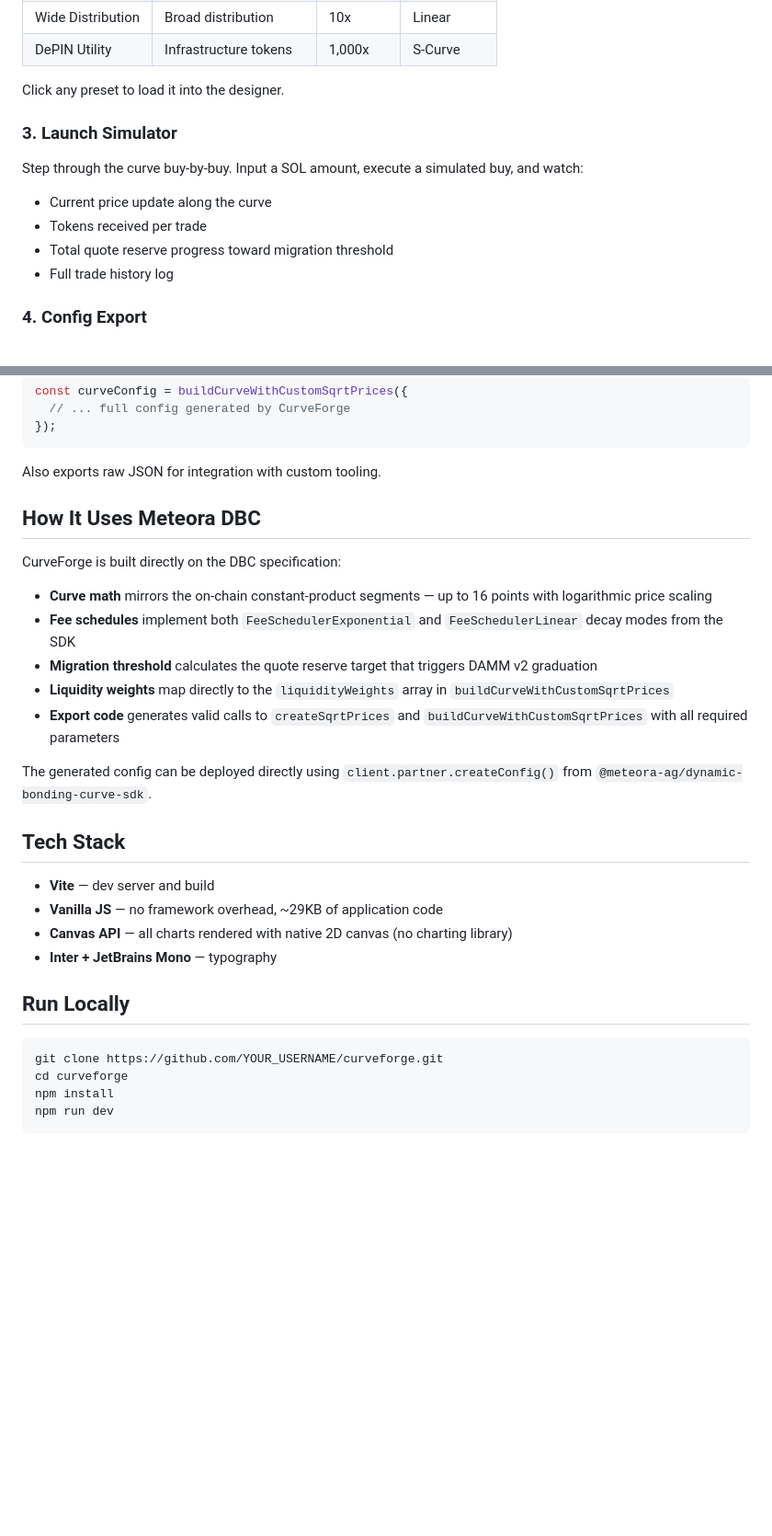
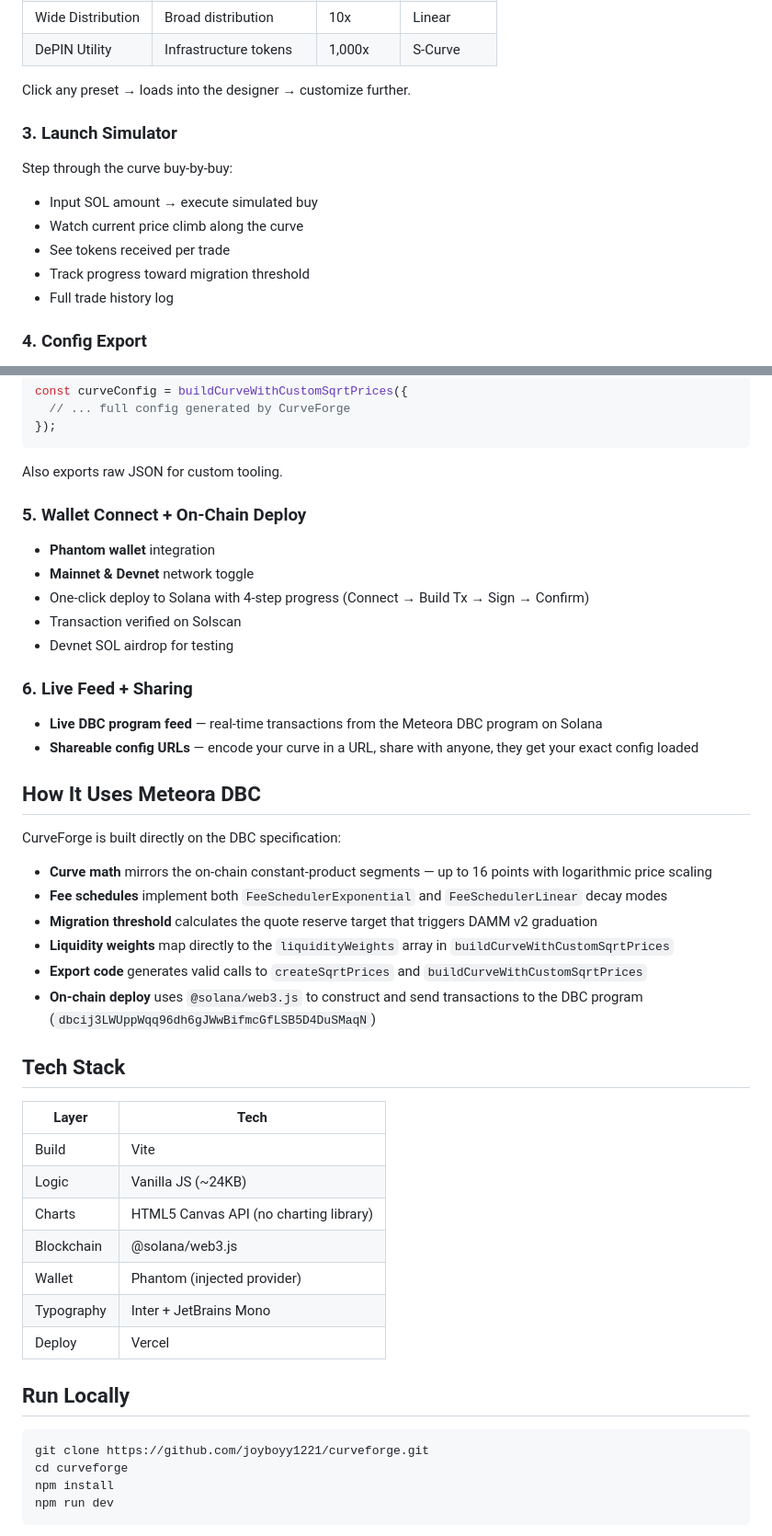
Before and after one commit to joyboyy1221/curveforge, a Markdown page: README.md, 2 parts joined by grey strips. Shown at 92% size. GitHub-like rendering; blank space fills up the shorter version.

Commit message:
Update README — add wallet connect, deploy, live feed, sharing docs

````diff
--- a/README.md
+++ b/README.md
@@ -42,13 +52,14 @@ Eight curated configurations for common launch types:
 | Wide Distribution | Broad distribution | 10x | Linear |
 | DePIN Utility | Infrastructure tokens | 1,000x | S-Curve |
 
-Click any preset to load it into the designer.
+Click any preset → loads into the designer → customize further.
 
 ### 3. Launch Simulator
-Step through the curve buy-by-buy. Input a SOL amount, execute a simulated buy, and watch:
-- Current price update along the curve
-- Tokens received per trade
-- Total quote reserve progress toward migration threshold
+Step through the curve buy-by-buy:
+- Input SOL amount → execute simulated buy
+- Watch current price climb along the curve
+- See tokens received per trade
+- Track progress toward migration threshold
 - Full trade history log
 
 ### 4. Config Export
@@ -67,31 +78,46 @@ const curveConfig = buildCurveWithCustomSqrtPrices({
 });
 ```
 
-Also exports raw JSON for integration with custom tooling.
+Also exports raw JSON for custom tooling.
+
+### 5. Wallet Connect + On-Chain Deploy
+- **Phantom wallet** integration
+- **Mainnet & Devnet** network toggle
+- One-click deploy to Solana with 4-step progress (Connect → Build Tx → Sign → Confirm)
+- Transaction verified on Solscan
+- Devnet SOL airdrop for testing
+
+### 6. Live Feed + Sharing
+- **Live DBC program feed** — real-time transactions from the Meteora DBC program on Solana
+- **Shareable config URLs** — encode your curve in a URL, share with anyone, they get your exact config loaded
 
 ## How It Uses Meteora DBC
 
 CurveForge is built directly on the DBC specification:
 
 - **Curve math** mirrors the on-chain constant-product segments — up to 16 points with logarithmic price scaling
-- **Fee schedules** implement both `FeeSchedulerExponential` and `FeeSchedulerLinear` decay modes from the SDK
+- **Fee schedules** implement both `FeeSchedulerExponential` and `FeeSchedulerLinear` decay modes
 - **Migration threshold** calculates the quote reserve target that triggers DAMM v2 graduation
 - **Liquidity weights** map directly to the `liquidityWeights` array in `buildCurveWithCustomSqrtPrices`
-- **Export code** generates valid calls to `createSqrtPrices` and `buildCurveWithCustomSqrtPrices` with all required parameters
-
-The generated config can be deployed directly using `client.partner.createConfig()` from `@meteora-ag/dynamic-bonding-curve-sdk`.
+- **Export code** generates valid calls to `createSqrtPrices` and `buildCurveWithCustomSqrtPrices`
+- **On-chain deploy** uses `@solana/web3.js` to construct and send transactions to the DBC program (`dbcij3LWUppWqq96dh6gJWwBifmcGfLSB5D4DuSMaqN`)
 
 ## Tech Stack
 
-- **Vite** — dev server and build
-- **Vanilla JS** — no framework overhead, ~29KB of application code
-- **Canvas API** — all charts rendered with native 2D canvas (no charting library)
-- **Inter + JetBrains Mono** — typography
+| Layer | Tech |
+|-------|------|
+| Build | Vite |
+| Logic | Vanilla JS (~24KB) |
+| Charts | HTML5 Canvas API (no charting library) |
+| Blockchain | @solana/web3.js |
+| Wallet | Phantom (injected provider) |
+| Typography | Inter + JetBrains Mono |
+| Deploy | Vercel |
 
 ## Run Locally
 
 ```bash
-git clone https://github.com/YOUR_USERNAME/curveforge.git
+git clone https://github.com/joyboyy1221/curveforge.git
 cd curveforge
 npm install
 npm run dev
````
Also changed, not shown: other parts of README.md (+24 -11 lines).
